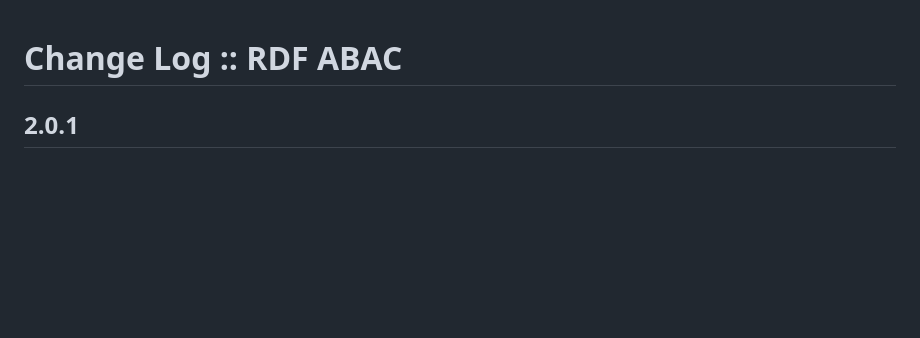
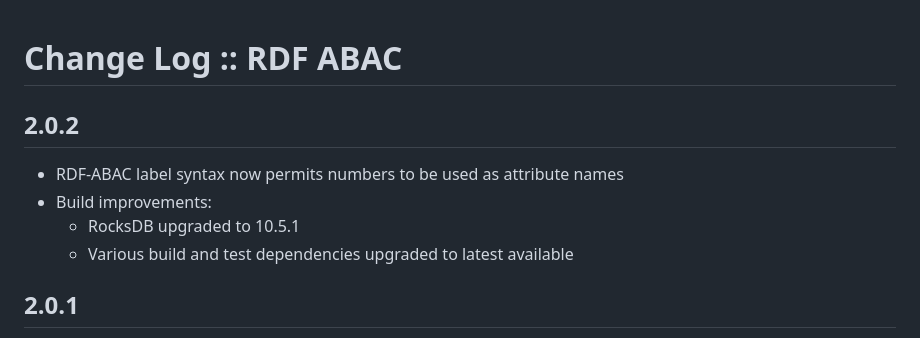
Before and after one commit to telicent-oss/rdf-abac, a Markdown page: CHANGELOG.md, the part around the change. Drawn GitHub-style; blank space fills up the shorter version.

Commit message:
Note changes for 2.0.2 release

```diff
--- a/CHANGELOG.md
+++ b/CHANGELOG.md
@@ -1,4 +1,11 @@
 # Change Log :: RDF ABAC
+
+## 2.0.2
+
+- RDF-ABAC label syntax now permits numbers to be used as attribute names
+- Build improvements:
+    - RocksDB upgraded to 10.5.1
+    - Various build and test dependencies upgraded to latest available
 
 ## 2.0.1
 
```
